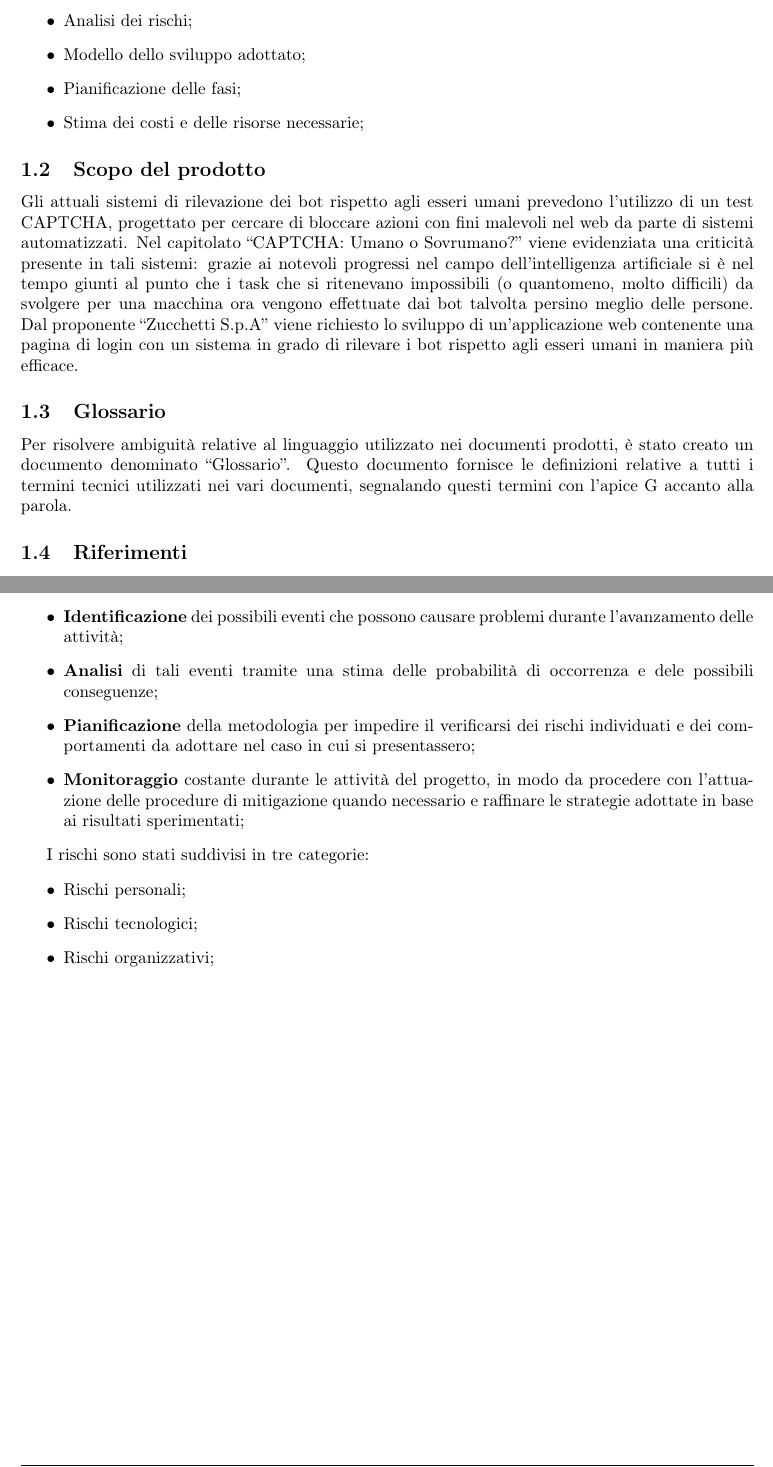
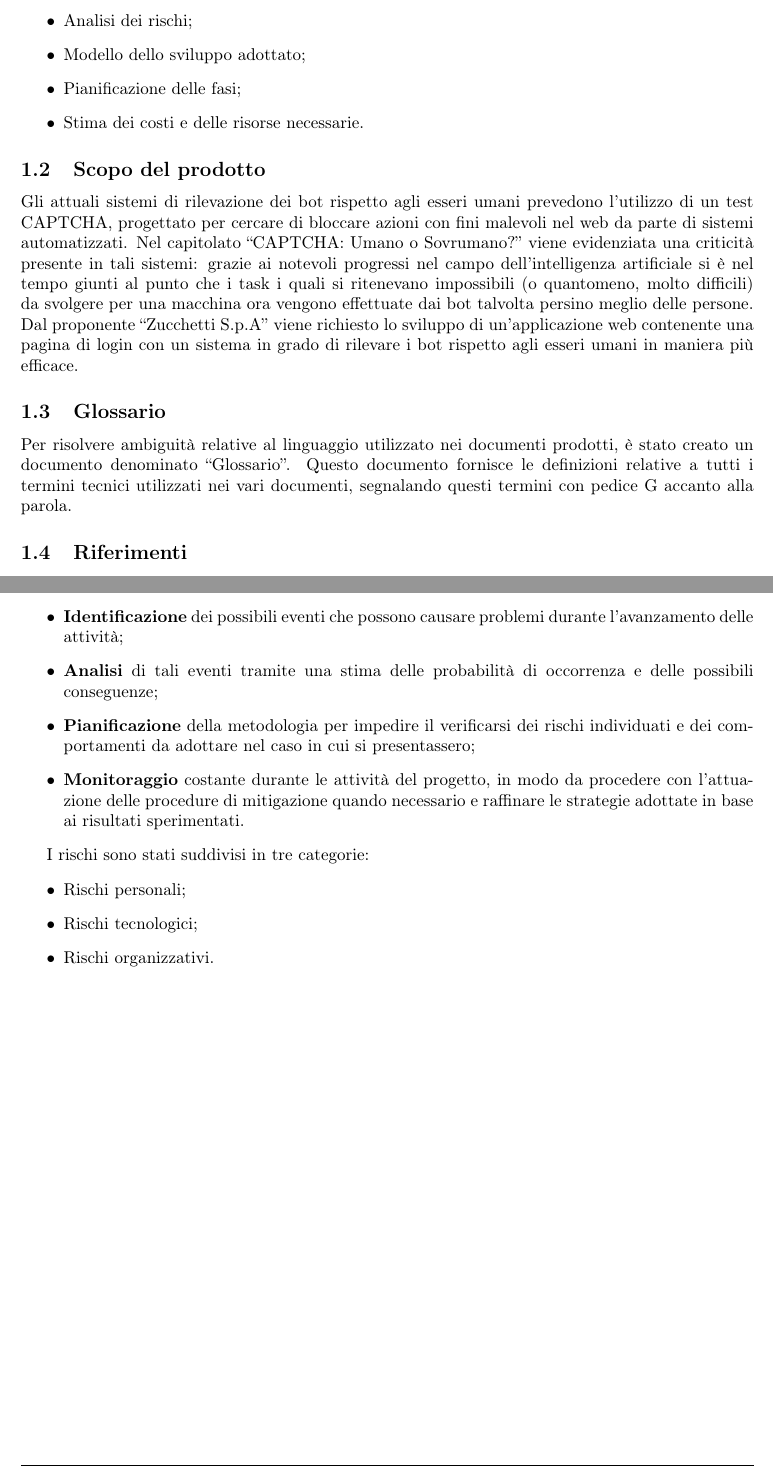
Before and after one commit to catchEmAll-SWE/PoC, a LaTeX document (Piano di progetto/src/Piano_di_progetto.tex, which reads Piano di progetto/src/sections/Analisi_dei_rischi.tex, Piano di progetto/src/sections/Introduzione.tex): two parts of pages 6 and 8 of 63, joined at a grey line, cut so that both start at the same text. Compiled offline with pdfLaTeX.

Commit message:
CEA-53 #open #time 1h 10m
check ortographic errors &  glossary words

```diff
--- a/Piano di progetto/src/sections/Analisi_dei_rischi.tex
+++ b/Piano di progetto/src/sections/Analisi_dei_rischi.tex
@@ -4,9 +4,9 @@ Grazie ad un attenta analisi dei rischi il gruppo si pone l'obiettivo di prevede
 La gestione dei rischi avviene tramite le 4 attività seguenti:
 \begin{itemize}
 	\item \textbf{Identificazione} dei possibili eventi che possono causare problemi durante l'avanzamento delle attività;
-	\item \textbf{Analisi} di tali eventi tramite una stima delle probabilità di occorrenza e dele possibili conseguenze;
+	\item \textbf{Analisi} di tali eventi tramite una stima delle probabilità di occorrenza e delle possibili conseguenze;
 	\item \textbf{Pianificazione} della metodologia per impedire il verificarsi dei rischi individuati e dei comportamenti da adottare nel caso in cui si presentassero;
-	\item \textbf{Monitoraggio} costante durante le attività del progetto, in modo da procedere con l'attuazione delle procedure di mitigazione quando necessario e raffinare le strategie adottate in base ai risultati sperimentati;
+	\item \textbf{Monitoraggio} costante durante le attività del progetto, in modo da procedere con l'attuazione delle procedure di mitigazione quando necessario e raffinare le strategie adottate in base ai risultati sperimentati.
 
 \end{itemize}
 
@@ -14,7 +14,7 @@ I rischi sono stati suddivisi in tre categorie:
 \begin{itemize}
 	\item Rischi personali;
 	\item Rischi tecnologici;
-	\item Rischi organizzativi;
+	\item Rischi organizzativi.
 \end{itemize}
 
 \newpage
--- a/Piano di progetto/src/sections/Introduzione.tex
+++ b/Piano di progetto/src/sections/Introduzione.tex
@@ -6,15 +6,15 @@ Nel seguente documento viene esposta in modo dettagliato la pianificazione delle
 	\item Analisi dei rischi;
 	\item Modello dello sviluppo adottato;
 	\item Pianificazione delle fasi;
-	\item Stima dei costi e delle risorse necessarie;
+	\item Stima dei costi e delle risorse necessarie.
 \end{itemize}
 
 \subsection{Scopo del prodotto}
-Gli attuali sistemi di rilevazione dei bot rispetto agli esseri umani prevedono l'utilizzo di un test CAPTCHA, progettato per cercare di bloccare azioni con fini malevoli nel web da parte di sistemi automatizzati. Nel capitolato “CAPTCHA: Umano o Sovrumano?” viene evidenziata una criticità presente in tali sistemi: grazie ai notevoli progressi nel campo dell’intelligenza artificiale si è nel tempo giunti al punto che i task che si ritenevano impossibili (o quantomeno, molto difficili) da svolgere per una macchina ora vengono effettuate dai bot talvolta persino meglio delle persone.
+Gli attuali sistemi di rilevazione dei bot rispetto agli esseri umani prevedono l'utilizzo di un test CAPTCHA, progettato per cercare di bloccare azioni con fini malevoli nel web da parte di sistemi automatizzati. Nel capitolato “CAPTCHA: Umano o Sovrumano?” viene evidenziata una criticità presente in tali sistemi: grazie ai notevoli progressi nel campo dell’intelligenza artificiale si è nel tempo giunti al punto che i task i quali si ritenevano impossibili (o quantomeno, molto difficili) da svolgere per una macchina ora vengono effettuate dai bot talvolta persino meglio delle persone.
 Dal proponente “Zucchetti S.p.A” viene richiesto lo sviluppo di un'applicazione web contenente una pagina di login con un sistema in grado di rilevare i bot rispetto agli esseri umani in maniera più efficace.
 
 \subsection{Glossario}
-Per risolvere ambiguità relative al linguaggio utilizzato nei documenti prodotti, è stato creato un documento denominato “Glossario”. Questo documento fornisce le definizioni relative a tutti i termini tecnici utilizzati nei vari documenti, segnalando questi termini con l’apice G accanto alla parola.
+Per risolvere ambiguità relative al linguaggio utilizzato nei documenti prodotti, è stato creato un documento denominato “Glossario”. Questo documento fornisce le definizioni relative a tutti i termini tecnici utilizzati nei vari documenti, segnalando questi termini con pedice G accanto alla parola.
 
 \subsection{Riferimenti}
 
```
Also changed, not shown: Piano di progetto/src/sections/Pianificazione.tex (+2 -2 lines), Piano di progetto/src/sections/modello_di_sviluppo.tex (+1 -1 lines), Piano di progetto/src/sections/Analisi_dei_rischi.tex (10 more changed lines).
